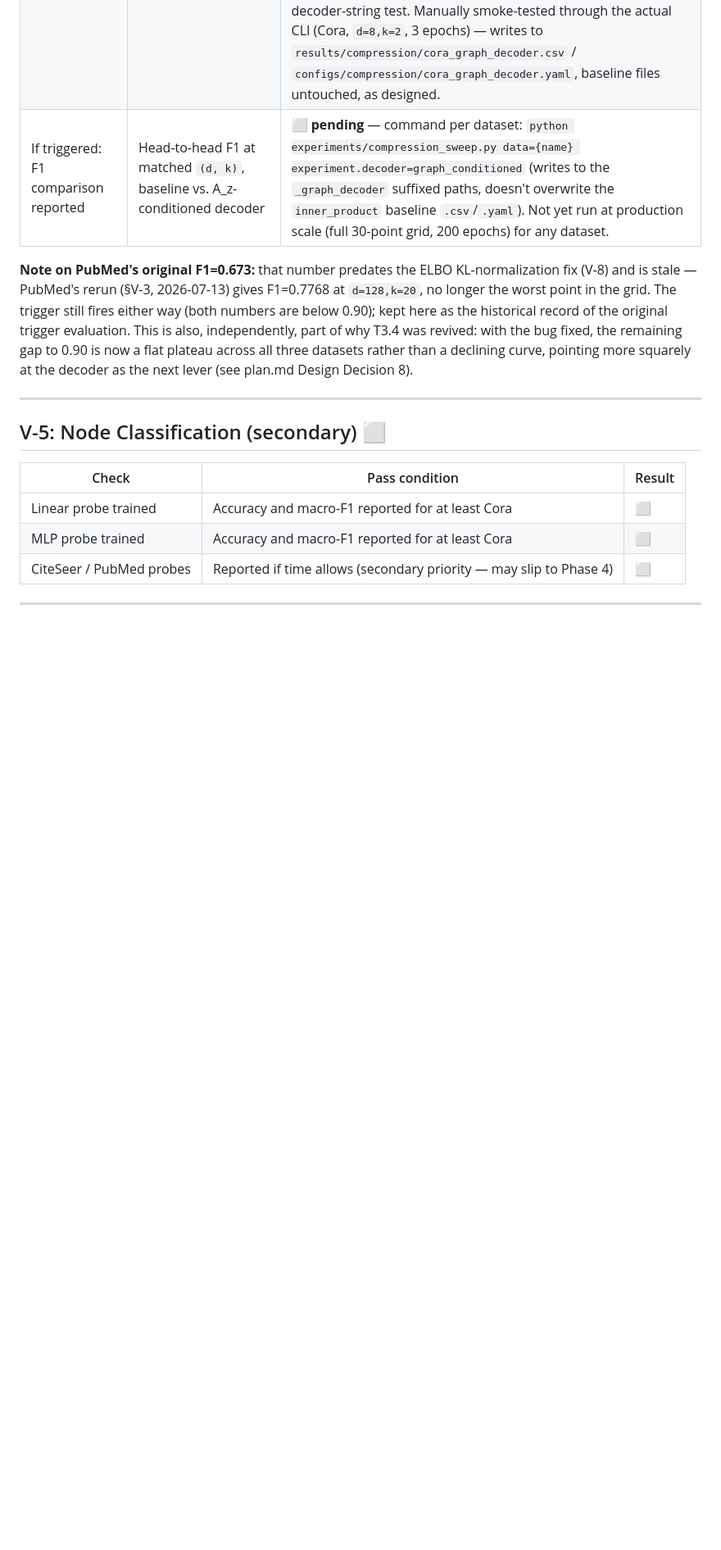
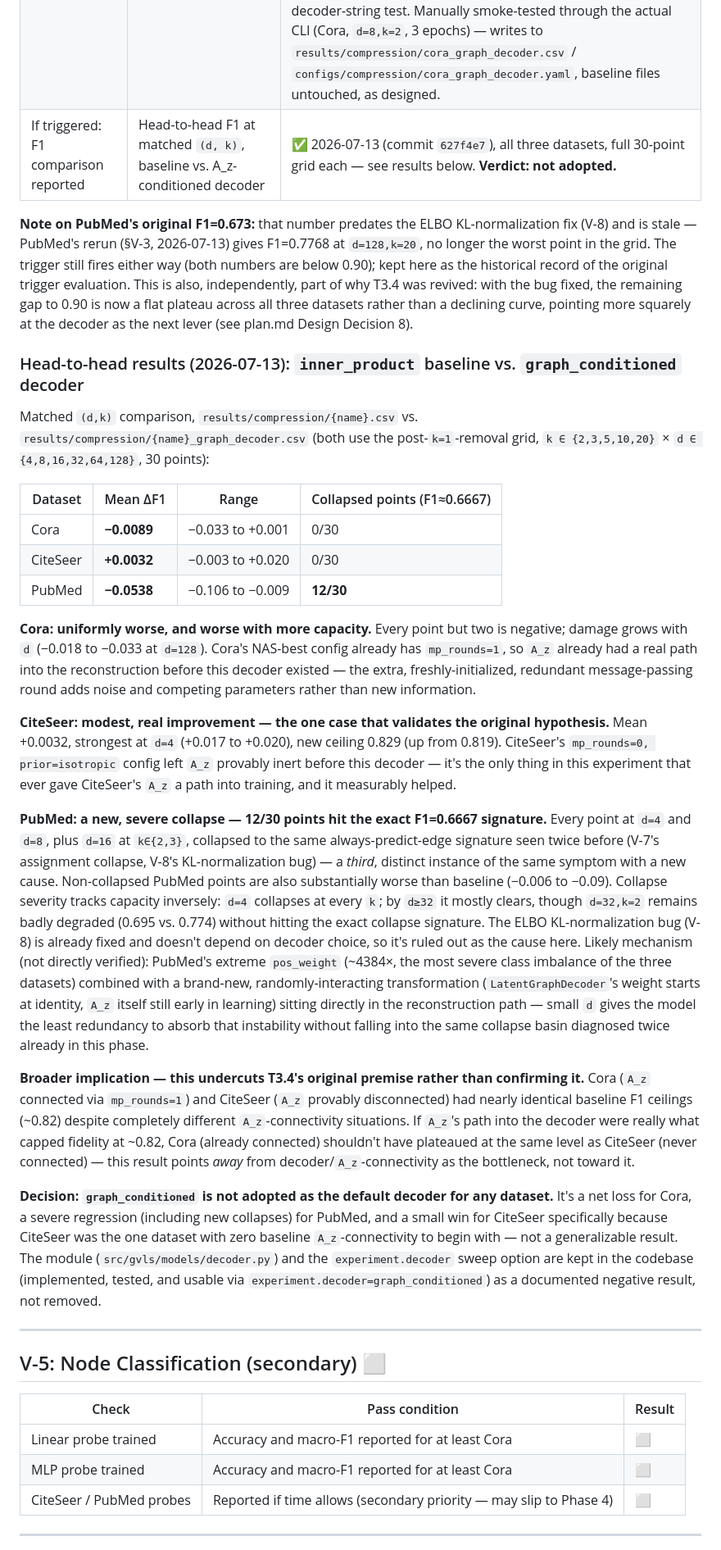
Before and after one commit to SMATousi/graph-vls, a Markdown page: specs/phase3/validation.md, the part around one of its changes. Shown at 82% size. GitHub-like rendering; blank space fills up the shorter version.

```diff
--- a/specs/phase3/validation.md
+++ b/specs/phase3/validation.md
@@ -104,9 +104,29 @@ Triggered only if `reconstruction_f1` at `(d=128, k=20)` is below 0.90 for a giv
 |---|---|---|
 | Trigger evaluated | Recorded per-dataset whether the trigger fired, with the F1 numbers | ✅ Cora: **triggered** (F1=0.8235 at d=128,k=20, < 0.90). ✅ PubMed: **triggered** (2026-07-09 number, now stale — see note below). ✅ CiteSeer: **triggered** (F1=0.8140 at d=128,k=20, < 0.90; also the dataset where `A_z` is provably inert given its NAS-best config — see CiteSeer findings above). **All three datasets trigger, and still do after the 2026-07-13 PubMed rerun** (0.7768 < 0.90). |
 | If triggered: decoder implemented | `LatentGraphDecoder` shape/gradient tests pass | ✅ **Revived 2026-07-13** (see plan.md Design Decision 8) — `src/gvls/models/decoder.py`, `tests/test_decoder.py` (5 tests: output shape, gradient flow to `z_tilde` and the decoder's own weight, sensitivity to `A_z`, zero-`A_z` reduces to the plain inner product). `train_gvls_full_graph`/`evaluate_compression` (`src/gvls/compression/sweep.py`) take a `decoder: "inner_product" \| "graph_conditioned"` parameter; `experiments/compression_sweep.py` exposes it as `experiment.decoder`. `tests/test_compression_sweep.py` adds an end-to-end smoke test through the sweep path plus an invalid-decoder-string test. Manually smoke-tested through the actual CLI (Cora, `d=8,k=2`, 3 epochs) — writes to `results/compression/cora_graph_decoder.csv` / `configs/compression/cora_graph_decoder.yaml`, baseline files untouched, as designed. |
-| If triggered: F1 comparison reported | Head-to-head F1 at matched `(d, k)`, baseline vs. A_z-conditioned decoder | ⬜ **pending** — command per dataset: `python experiments/compression_sweep.py data={name} experiment.decoder=graph_conditioned` (writes to the `_graph_decoder` suffixed paths, doesn't overwrite the `inner_product` baseline `.csv`/`.yaml`). Not yet run at production scale (full 30-point grid, 200 epochs) for any dataset. |
+| If triggered: F1 comparison reported | Head-to-head F1 at matched `(d, k)`, baseline vs. A_z-conditioned decoder | ✅ 2026-07-13 (commit `627f4e7`), all three datasets, full 30-point grid each — see results below. **Verdict: not adopted.** |
 
 **Note on PubMed's original F1=0.673:** that number predates the ELBO KL-normalization fix (V-8) and is stale — PubMed's rerun (§V-3, 2026-07-13) gives F1=0.7768 at `d=128,k=20`, no longer the worst point in the grid. The trigger still fires either way (both numbers are below 0.90); kept here as the historical record of the original trigger evaluation. This is also, independently, part of why T3.4 was revived: with the bug fixed, the remaining gap to 0.90 is now a flat plateau across all three datasets rather than a declining curve, pointing more squarely at the decoder as the next lever (see plan.md Design Decision 8).
+
+### Head-to-head results (2026-07-13): `inner_product` baseline vs. `graph_conditioned` decoder
+
+Matched `(d,k)` comparison, `results/compression/{name}.csv` vs. `results/compression/{name}_graph_decoder.csv` (both use the post-`k=1`-removal grid, `k ∈ {2,3,5,10,20}` × `d ∈ {4,8,16,32,64,128}`, 30 points):
+
+| Dataset | Mean ΔF1 | Range | Collapsed points (F1≈0.6667) |
+|---|---|---|---|
+| Cora | **−0.0089** | −0.033 to +0.001 | 0/30 |
+| CiteSeer | **+0.0032** | −0.003 to +0.020 | 0/30 |
+| PubMed | **−0.0538** | −0.106 to −0.009 | **12/30** |
+
+**Cora: uniformly worse, and worse with more capacity.** Every point but two is negative; damage grows with `d` (−0.018 to −0.033 at `d=128`). Cora's NAS-best config already has `mp_rounds=1`, so `A_z` already had a real path into the reconstruction before this decoder existed — the extra, freshly-initialized, redundant message-passing round adds noise and competing parameters rather than new information.
+
+**CiteSeer: modest, real improvement — the one case that validates the original hypothesis.** Mean +0.0032, strongest at `d=4` (+0.017 to +0.020), new ceiling 0.829 (up from 0.819). CiteSeer's `mp_rounds=0, prior=isotropic` config left `A_z` provably inert before this decoder — it's the only thing in this experiment that ever gave CiteSeer's `A_z` a path into training, and it measurably helped.
+
+**PubMed: a new, severe collapse — 12/30 points hit the exact F1=0.6667 signature.** Every point at `d=4` and `d=8`, plus `d=16` at `k∈{2,3}`, collapsed to the same always-predict-edge signature seen twice before (V-7's assignment collapse, V-8's KL-normalization bug) — a *third*, distinct instance of the same symptom with a new cause. Non-collapsed PubMed points are also substantially worse than baseline (−0.006 to −0.09). Collapse severity tracks capacity inversely: `d=4` collapses at every `k`; by `d≥32` it mostly clears, though `d=32,k=2` remains badly degraded (0.695 vs. 0.774) without hitting the exact collapse signature. The ELBO KL-normalization bug (V-8) is already fixed and doesn't depend on decoder choice, so it's ruled out as the cause here. Likely mechanism (not directly verified): PubMed's extreme `pos_weight` (~4384×, the most severe class imbalance of the three datasets) combined with a brand-new, randomly-interacting transformation (`LatentGraphDecoder`'s weight starts at identity, `A_z` itself still early in learning) sitting directly in the reconstruction path — small `d` gives the model the least redundancy to absorb that instability without falling into the same collapse basin diagnosed twice already in this phase.
+
+**Broader implication — this undercuts T3.4's original premise rather than confirming it.** Cora (`A_z` connected via `mp_rounds=1`) and CiteSeer (`A_z` provably disconnected) had nearly identical baseline F1 ceilings (~0.82) despite completely different `A_z`-connectivity situations. If `A_z`'s path into the decoder were really what capped fidelity at ~0.82, Cora (already connected) shouldn't have plateaued at the same level as CiteSeer (never connected) — this result points *away* from decoder/`A_z`-connectivity as the bottleneck, not toward it.
+
+**Decision: `graph_conditioned` is not adopted as the default decoder for any dataset.** It's a net loss for Cora, a severe regression (including new collapses) for PubMed, and a small win for CiteSeer specifically because CiteSeer was the one dataset with zero baseline `A_z`-connectivity to begin with — not a generalizable result. The module (`src/gvls/models/decoder.py`) and the `experiment.decoder` sweep option are kept in the codebase (implemented, tested, and usable via `experiment.decoder=graph_conditioned`) as a documented negative result, not removed.
 
 ---
 
```
Also changed, not shown: other parts of specs/phase3/validation.md (+1 -1 lines), specs/phase3/plan.md (+4 -2 lines), specs/roadmap.md (+1 -1 lines).
